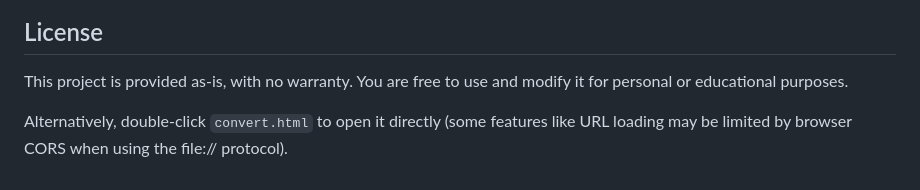
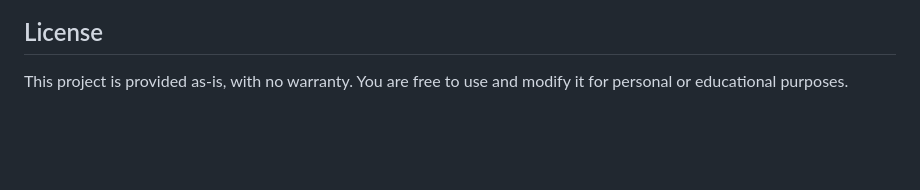
Before and after one commit to MrSimpleJS/YouTube-Converter, a Markdown page: README.md, the part around the change. Rendered like a GitHub page; blank space fills up the shorter version.

Commit message:
Update README.md with project details

```diff
--- a/README.md
+++ b/README.md
@@ -117,5 +117,3 @@ Made by Mr_Simple
 ## License
 
 This project is provided as-is, with no warranty. You are free to use and modify it for personal or educational purposes.
-
-Alternatively, double-click `convert.html` to open it directly (some features like URL loading may be limited by browser CORS when using the file:// protocol).
```
